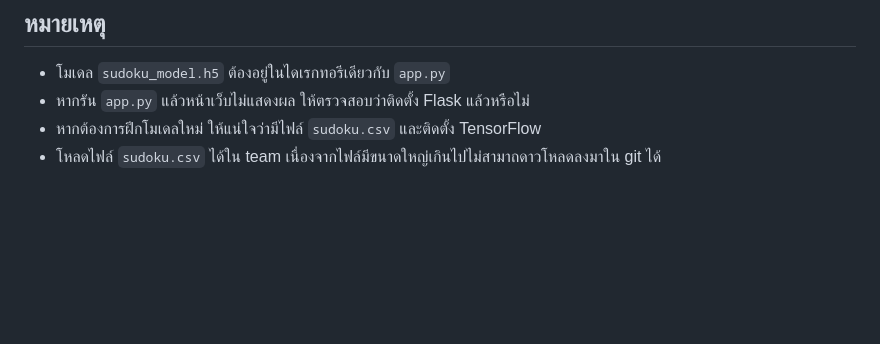
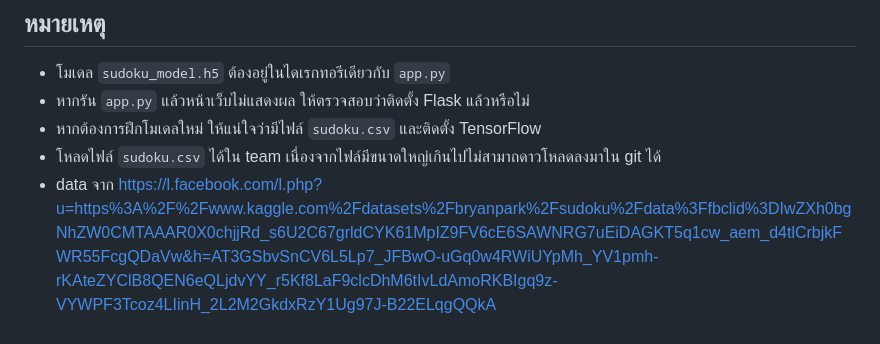
Before and after one commit to baku0428/sudoku, a Markdown page: README.md, the part around the change. Rendered like a GitHub page; blank space fills up the shorter version.

```diff
--- a/README.md
+++ b/README.md
@@ -112,3 +112,5 @@ python train_model.py
 - หากรัน `app.py` แล้วหน้าเว็บไม่แสดงผล ให้ตรวจสอบว่าติดตั้ง Flask แล้วหรือไม่
 - หากต้องการฝึกโมเดลใหม่ ให้แน่ใจว่ามีไฟล์ `sudoku.csv` และติดตั้ง TensorFlow
 - โหลดไฟล์ `sudoku.csv` ได้ใน team เนื่องจากไฟล์มีขนาดใหญ่เกินไปไม่สามาถดาวโหลดลงมาใน git ได้
+- data จาก [https://l.facebook.com/l.php?u=https%3A%2F%2Fwww.kaggle.com%2Fdatasets%2Fbryanpark%2Fsudoku%2Fdata%3Ffbclid%3DIwZXh0bgNhZW0CMTAAAR0X0chjjRd_s6U2C67grldCYK61MpIZ9FV6cE6SAWNRG7uEiDAGKT5q1cw_aem_d4tlCrbjkFWR55FcgQDaVw&h=AT3GSbvSnCV6L5Lp7_JFBwO-uGq0w4RWiUYpMh_YV1pmh-rKAteZYClB8QEN6eQLjdvYY_r5Kf8LaF9clcDhM6tIvLdAmoRKBIgq9z-VYWPF3Tcoz4LIinH_2L2M2GkdxRzY1Ug97J-B22ELqgQQkA
+](https://www.kaggle.com/datasets/bryanpark/sudoku/data?fbclid=IwY2xjawJHR8lleHRuA2FlbQIxMAABHRfRyGONF3-zpTYLruCuV0JgrrUykhn0VXpwTpIBY1Ebu4SIMAYpPmrVzA_aem_d4tlCrbjkFWR55FcgQDaVw)
```
